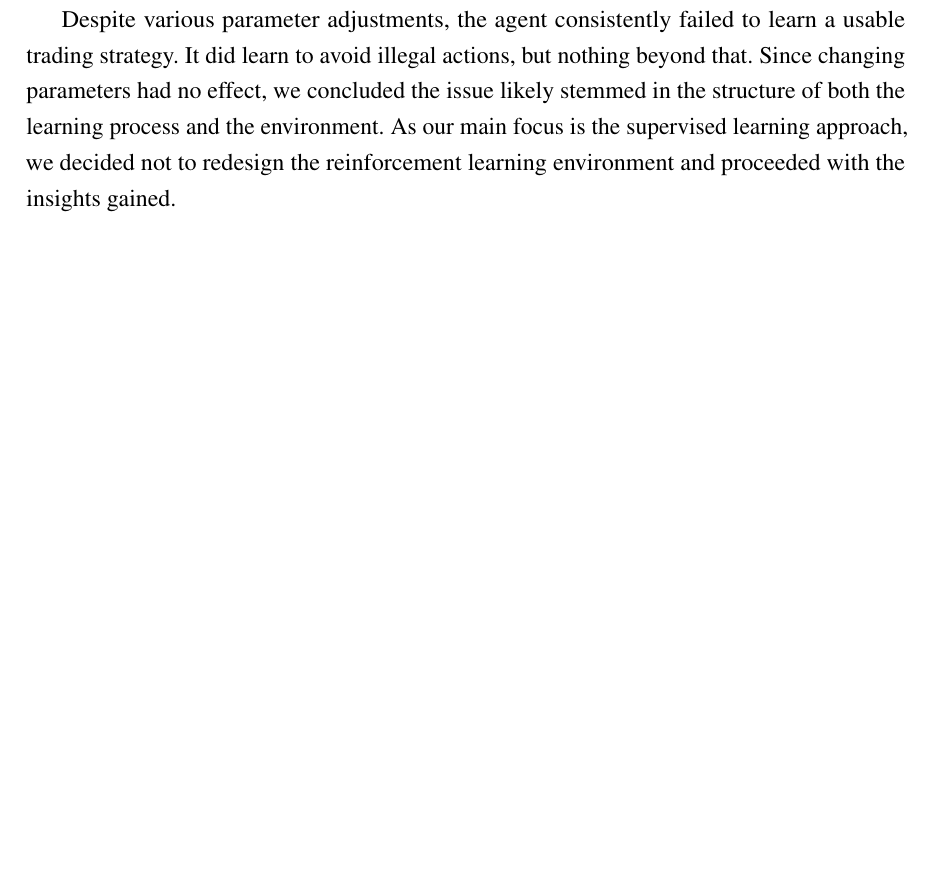
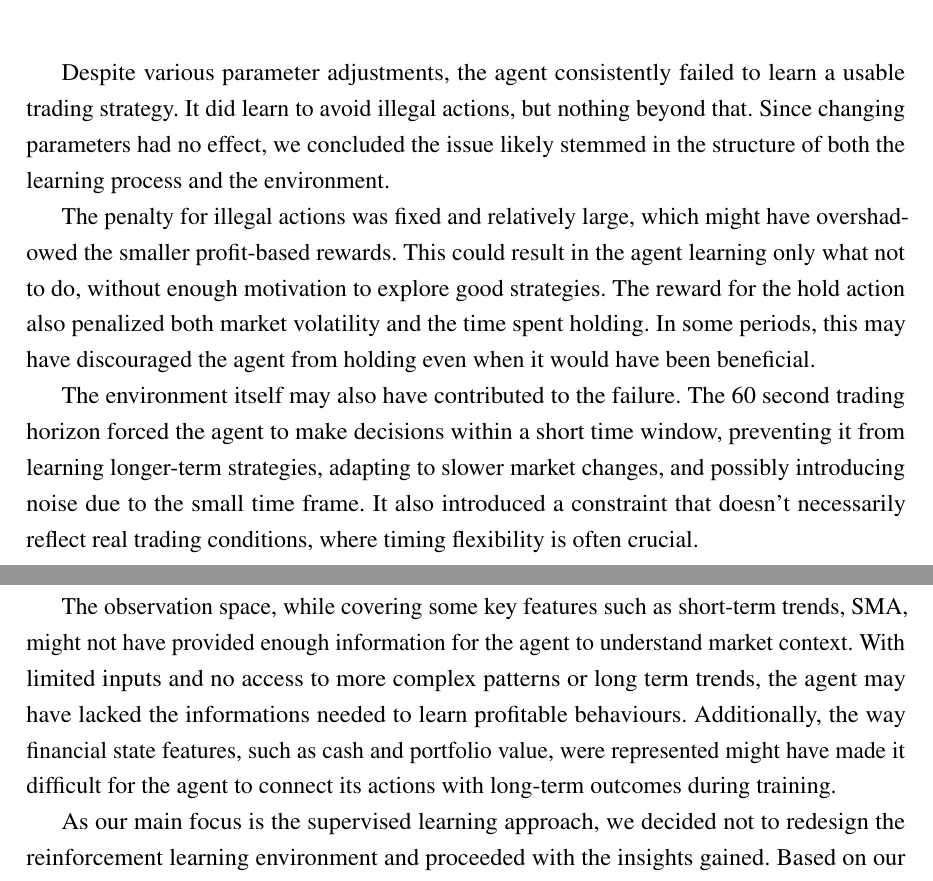
Before and after one commit to Pekkmen/Manuscript_dp, a LaTeX thesis (manuscript.tex): part of page 56 of 78 before the commit and two parts of pages 57 and 58 of 79 after it, the two joined at a grey line, cut so that both start at the same text, the shorter picture padded with empty space. Compiled offline with pdfLaTeX.

Commit message:
Reasons for reinforcement learning implementation failure expanded.

```diff
--- a/manuscript.tex
+++ b/manuscript.tex
@@ -999,4 +999,3 @@ After creating the base framework for the reinforcement learning and supervised
 
 	Even after a limited number of tests, it became clear that the agent could not learn any meaningful patterns from the data. Regardless of the parameters used, it seemingly chose randomly from the three trading actions. Figure~\ref{fig:rl_episode_rewards} shows the agent's accumulated rewards across episodes in one of the tests runs. The worst case cumulative reward is $-5 \cdot 10^4$.
 
-	Despite various parameter adjustments, the agent consistently failed to learn a usable trading strategy. It did learn to avoid illegal actions, but nothing beyond that. Since changing parameters had no effect, we concluded the issue likely stemmed in the structure of both the learning process and the environment. As our main focus is the supervised learning approach, we decided not to redesign the reinforcement learning environment and proceeded with the insights gained.
@@ -1009,3 +1007,12 @@ After creating the base framework for the reinforcement learning and supervised
 	\end{center}
 	\end{figure}
 
+	Despite various parameter adjustments, the agent consistently failed to learn a usable trading strategy. It did learn to avoid illegal actions, but nothing beyond that. Since changing parameters had no effect, we concluded the issue likely stemmed in the structure of both the learning process and the environment.
+
+	The penalty for illegal actions was fixed and relatively large, which might have overshadowed the smaller profit-based rewards. This could result in the agent learning only what not to do, without enough motivation to explore good strategies. The reward for the hold action also penalized both market volatility and the time spent holding. In some periods, this may have discouraged the agent from holding even when it would have been beneficial.
+
+	The environment itself may also have contributed to the failure. The 60 second trading horizon forced the agent to make decisions within a short time window, preventing it from learning longer-term strategies, adapting to slower market changes, and possibly introducing noise due to the small time frame. It also introduced a constraint that doesn't necessarily reflect real trading conditions, where timing flexibility is often crucial.
+
+	The observation space, while covering some key features such as short-term trends, SMA, might not have provided enough information for the agent to understand market context. With limited inputs and no access to more complex patterns or long term trends, the agent may have lacked the informations needed to learn profitable behaviours. Additionally, the way financial state features, such as cash and portfolio value, were represented might have made it difficult for the agent to connect its actions with long-term outcomes during training.
+
+	As our main focus is the supervised learning approach, we decided not to redesign the reinforcement learning environment and proceeded with the insights gained. Based on our experiences with this setup, the supervised learning implementation uses a longer prediction horizon than the 60 seconds used in the reinforcement learning tests. This should reduce noise and help the model capture more meaningful patterns.
```
Also changed, not shown: manuscript.tex (4 more changed lines).
